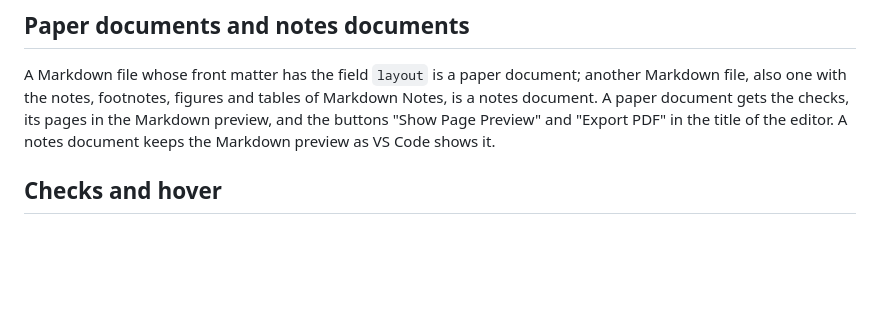
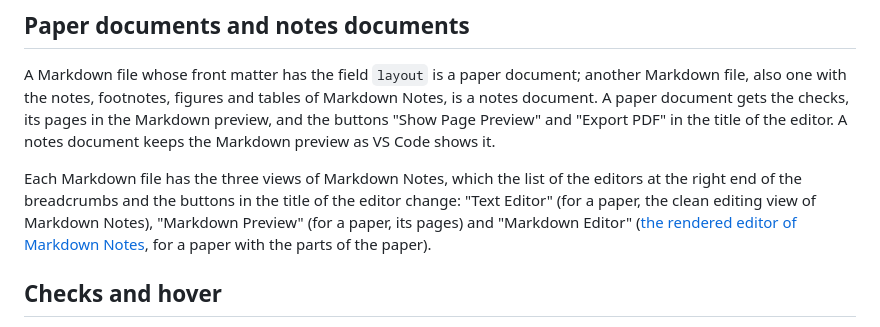
Before and after one commit to nimblescape/markdownpaper-vscode, a Markdown page: docs/guide.md, the part around the change. GitHub-like rendering; blank space fills up the shorter version.

```diff
--- a/docs/guide.md
+++ b/docs/guide.md
@@ -282,6 +282,13 @@ and tables of Markdown Notes, is a notes document. A paper document gets the
 checks, its pages in the Markdown preview, and the buttons "Show Page
 Preview" and "Export PDF" in the title of the editor. A notes document keeps
 the Markdown preview as VS Code shows it.
+
+Each Markdown file has the three views of Markdown Notes, which the list of
+the editors at the right end of the breadcrumbs and the buttons in the title
+of the editor change: "Text Editor" (for a paper, the clean editing view of
+Markdown Notes), "Markdown Preview" (for a paper, its pages) and "Markdown
+Editor" ([the rendered editor of Markdown Notes](#the-rendered-editor-of-markdown-notes),
+for a paper with the parts of the paper).
 
 ## Checks and hover
 
```
Also changed, not shown: docs/requirements.md (+18 -0 lines).
